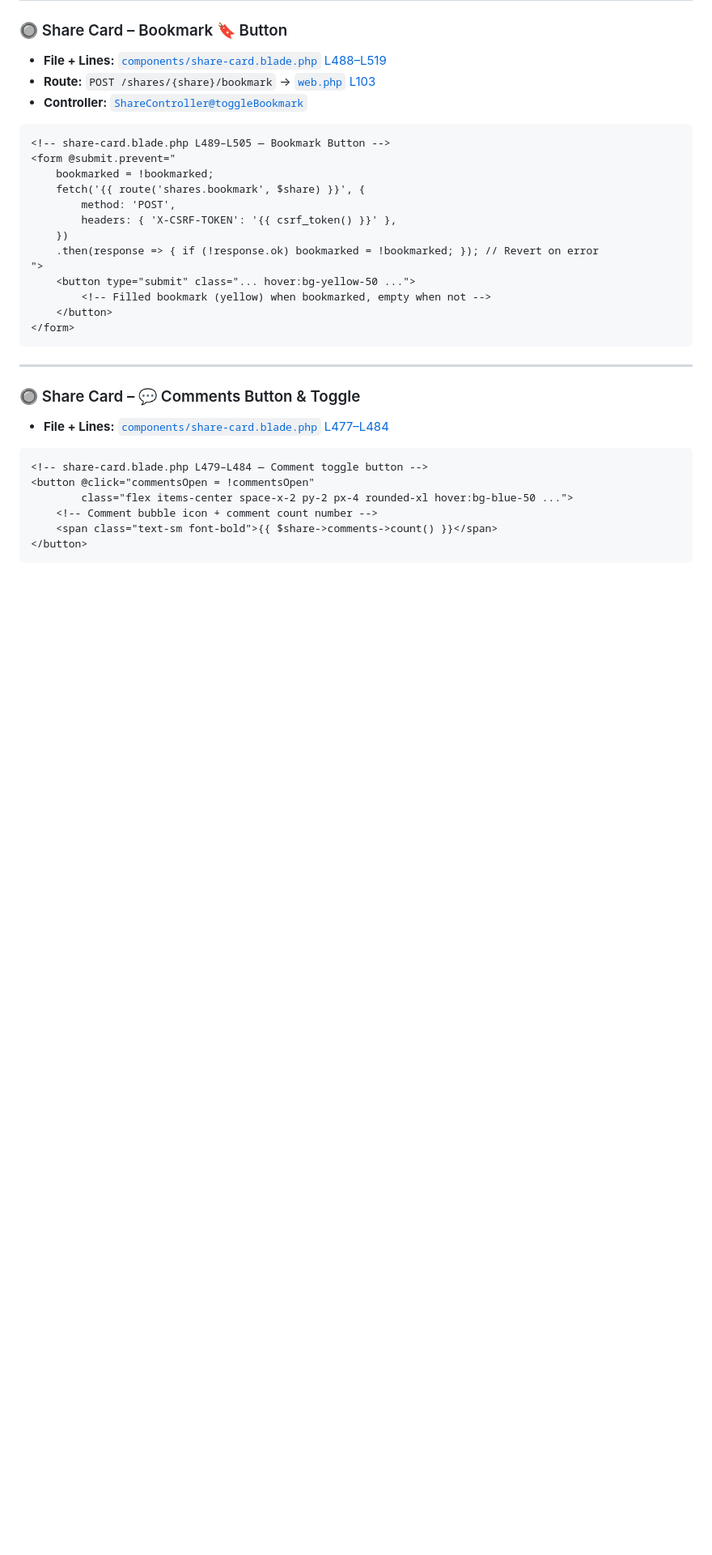
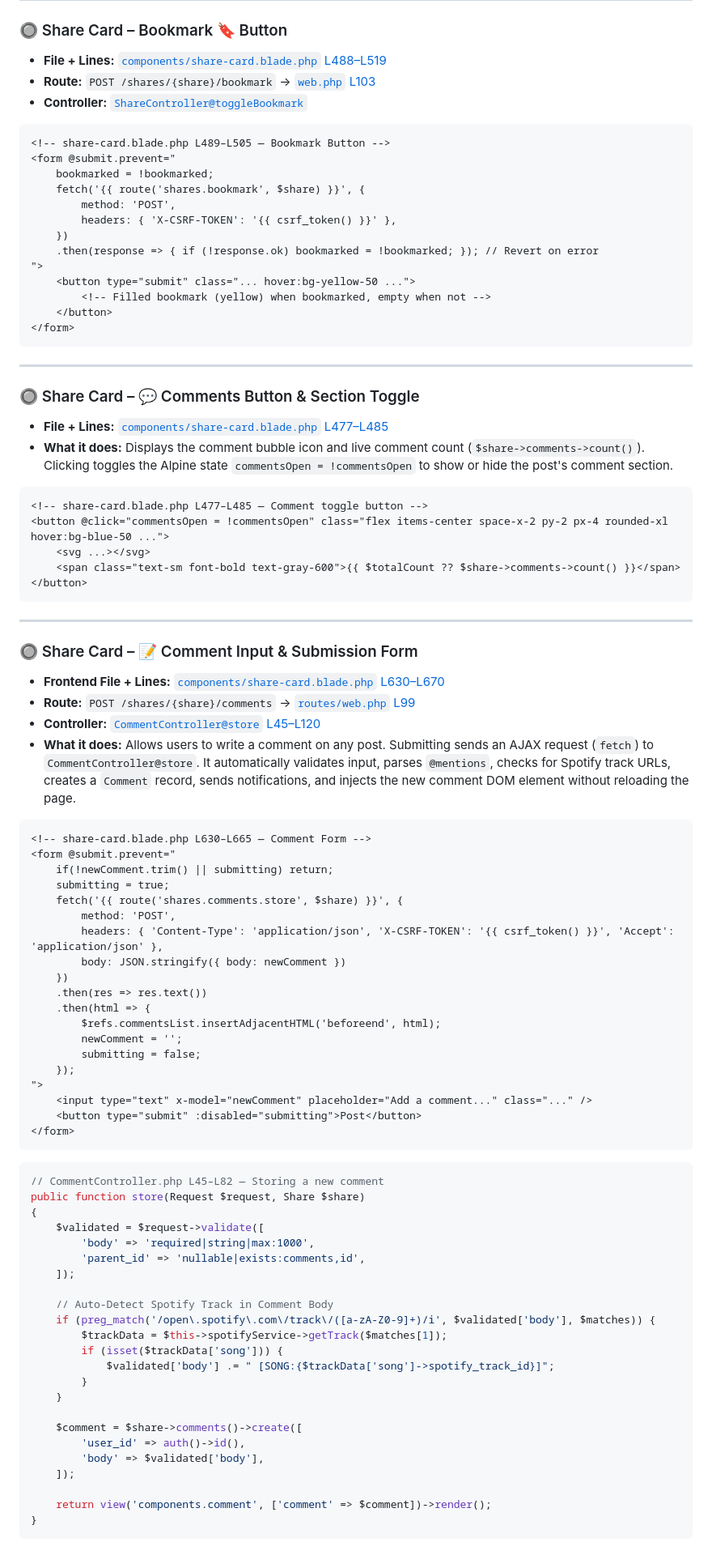
Before and after one commit to HeinreichMorphine/musicsocial, a Markdown page: beginner_ui_code_guide.md, the part around one of its changes. Shown at 81% size. GitHub-like rendering; blank space fills up the shorter version.

Commit message:
docs: add comprehensive comments UI button, code section, controller methods, and line numbers to beginner_ui_code_guide.md

````diff
--- a/beginner_ui_code_guide.md
+++ b/beginner_ui_code_guide.md
@@ -342,13 +342,71 @@ submitPost() {
 
 ---
 
-### 🔘 Share Card – 💬 Comments Button & Toggle
-- **File + Lines:** [`components/share-card.blade.php` L477–L484](file:///c:/laragon/www/musicsocial-main/resources/views/components/share-card.blade.php#L477-L484)
-
-```html
-<!-- share-card.blade.php L479–L484 — Comment toggle button -->
-<button @click="commentsOpen = !commentsOpen"
-        class="flex items-center space-x-2 py-2 px-4 rounded-xl hover:bg-blue-50 ...">
-    <!-- Comment bubble icon + comment count number -->
-    <span class="text-sm font-bold">{{ $share->comments->count() }}</span>
+### 🔘 Share Card – 💬 Comments Button & Section Toggle
+- **File + Lines:** [`components/share-card.blade.php` L477–L485](file:///c:/laragon/www/musicsocial-main/resources/views/components/share-card.blade.php#L477-L485)
+- **What it does:** Displays the comment bubble icon and live comment count (`$share->comments->count()`). Clicking toggles the Alpine state `commentsOpen = !commentsOpen` to show or hide the post's comment section.
+
+```html
+<!-- share-card.blade.php L477–L485 — Comment toggle button -->
+<button @click="commentsOpen = !commentsOpen" class="flex items-center space-x-2 py-2 px-4 rounded-xl hover:bg-blue-50 ...">
+    <svg ...></svg>
+    <span class="text-sm font-bold text-gray-600">{{ $totalCount ?? $share->comments->count() }}</span>
 </button>
+```
+
+---
+
+### 🔘 Share Card – 📝 Comment Input & Submission Form
+- **Frontend File + Lines:** [`components/share-card.blade.php` L630–L670](file:///c:/laragon/www/musicsocial-main/resources/views/components/share-card.blade.php#L630-L670)
+- **Route:** `POST /shares/{share}/comments` → [`routes/web.php` L99](file:///c:/laragon/www/musicsocial-main/routes/web.php#L99)
+- **Controller:** [`CommentController@store` L45–L120](file:///c:/laragon/www/musicsocial-main/app/Http/Controllers/CommentController.php#L45-L120)
+- **What it does:** Allows users to write a comment on any post. Submitting sends an AJAX request (`fetch`) to `CommentController@store`. It automatically validates input, parses `@mentions`, checks for Spotify track URLs, creates a `Comment` record, sends notifications, and injects the new comment DOM element without reloading the page.
+
+```html
+<!-- share-card.blade.php L630–L665 — Comment Form -->
+<form @submit.prevent="
+    if(!newComment.trim() || submitting) return;
+    submitting = true;
+    fetch('{{ route('shares.comments.store', $share) }}', {
+        method: 'POST',
+        headers: { 'Content-Type': 'application/json', 'X-CSRF-TOKEN': '{{ csrf_token() }}', 'Accept': 'application/json' },
+        body: JSON.stringify({ body: newComment })
+    })
+    .then(res => res.text())
+    .then(html => {
+        $refs.commentsList.insertAdjacentHTML('beforeend', html);
+        newComment = '';
+        submitting = false;
+    });
+">
+    <input type="text" x-model="newComment" placeholder="Add a comment..." class="..." />
+    <button type="submit" :disabled="submitting">Post</button>
+</form>
+```
+
+```php
+// CommentController.php L45–L82 — Storing a new comment
+public function store(Request $request, Share $share)
+{
+    $validated = $request->validate([
+        'body' => 'required|string|max:1000',
+        'parent_id' => 'nullable|exists:comments,id',
+    ]);
+
+    // Auto-Detect Spotify Track in Comment Body
+    if (preg_match('/open\.spotify\.com\/track\/([a-zA-Z0-9]+)/i', $validated['body'], $matches)) {
+        $trackData = $this->spotifyService->getTrack($matches[1]);
+        if (isset($trackData['song'])) {
+            $validated['body'] .= " [SONG:{$trackData['song']->spotify_track_id}]";
+        }
+    }
+
+    $comment = $share->comments()->create([
+        'user_id' => auth()->id(),
+        'body' => $validated['body'],
+    ]);
+
+    return view('components.comment', ['comment' => $comment])->render();
+}
+```
+
````
Also changed, not shown: other parts of beginner_ui_code_guide.md (+61 -0 lines).
